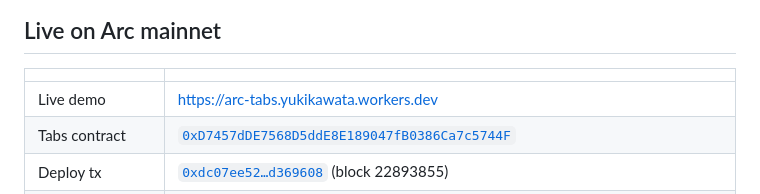
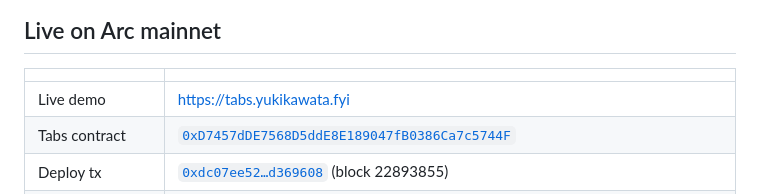
Before and after one commit to TheYukiKawata/arc-tabs, a Markdown page: README.md, the part around the change. Rendered like a GitHub page.

Commit message:
Point demo link at yukikawata.fyi

```diff
--- a/README.md
+++ b/README.md
@@ -13,7 +13,7 @@ A client opens a tab: it deposits USDC into the Tabs contract for one API provid
 
 | | |
 |---|---|
-| Live demo | https://arc-tabs.yukikawata.workers.dev |
+| Live demo | https://tabs.yukikawata.fyi |
 | Tabs contract | [`0xD7457dDE7568D5ddE8E189047fB0386Ca7c5744F`](https://explorer.arc.io/address/0xD7457dDE7568D5ddE8E189047fB0386Ca7c5744F) |
 | Deploy tx | [`0xdc07ee52…d369608`](https://explorer.arc.io/tx/0xdc07ee52675ed64975b27bf1b6f10f642db4f2be1027b5a8296e64139d369608) (block 22893855) |
 | Demo settlement | [`0x53c6b38e…cd7bd5a5a`](https://explorer.arc.io/tx/0x53c6b38e479120627cb4dfea3f92e1ec8508ad3d8034295c6731648cd7bd5a5a): 5 paid calls, about 270 ms each, settled in one `charge()` |
```
